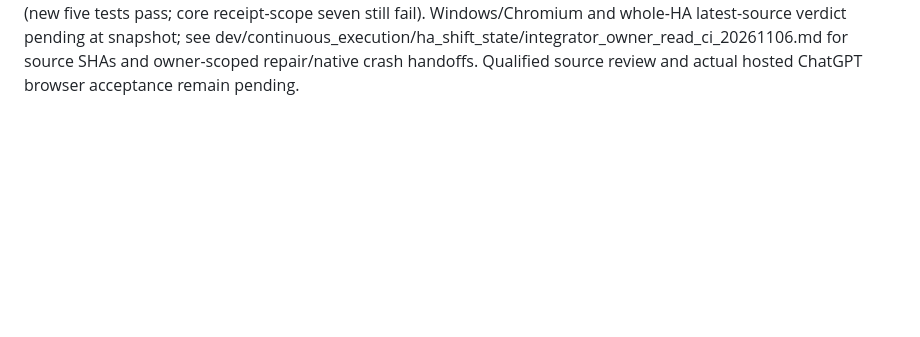
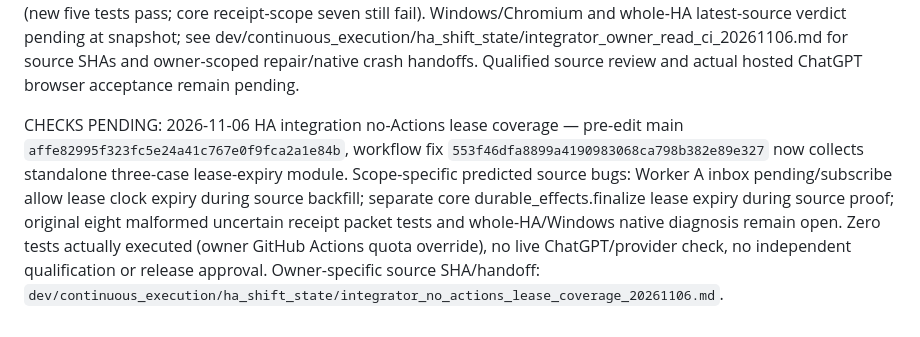
Before and after one commit to Artistical-Intelligence/hivemind-assembly, a Markdown page: CHECKS_STATUS.md, the part around the change. GitHub-like rendering; blank space fills up the shorter version.

Commit message:
[skip ci] Track pending no-Actions native lease and receipt checks

```diff
--- a/CHECKS_STATUS.md
+++ b/CHECKS_STATUS.md
@@ -64,3 +64,5 @@ Owner-enabled MCP screenshots and OCR: [independent review](checks/2026-10-29-de
 
 CHECKS PENDING: 2026-11-06 HA integrator receipt-scope CI — current focused source 4e9839acdb49fdca06db74ebf4a98aa8a05ece69 reproduced 3 validated-message scope acceptance bugs / 113 passing cases on each Ubuntu and Windows in Actions 42139921832; this workflow now triggers on tests/test_ha_event_*.py. Whole-HA 42138005182 completed cancelled although its Ubuntu browser-fixture passed 23, Windows package passed, Linux contracts failed 12 (1472 passed, 85 skipped), and Windows native contracts never reached a verdict. Latest broad run 42139921694 also cancelled. Core owner must repair project/task/unrelated-event validation; qualified independent review, successful whole-suite and real ChatGPT browser/native receipt acceptance remain open. See dev/continuous_execution/ha_shift_state/integrator_ci_receipt_scope_20261106.md.
 CHECKS PENDING: 2026-11-06 HA integrator added standalone owner/epoch read-race suite to focused Ubuntu/Windows event CI at commit 50a756cbbd8e09690a3741fc033d39709a68cb43. Exact-source Actions 42146624779 Ubuntu 122 passed / 7 failed (new five tests pass; core receipt-scope seven still fail). Windows/Chromium and whole-HA latest-source verdict pending at snapshot; see dev/continuous_execution/ha_shift_state/integrator_owner_read_ci_20261106.md for source SHAs and owner-scoped repair/native crash handoffs. Qualified source review and actual hosted ChatGPT browser acceptance remain pending.
+
+CHECKS PENDING: 2026-11-06 HA integration no-Actions lease coverage — pre-edit main `affe82995f323fc5e24a41c767e0f9fca2a1e84b`, workflow fix `553f46dfa8899a4190983068ca798b382e89e327` now collects standalone three-case lease-expiry module. Scope-specific predicted source bugs: Worker A inbox pending/subscribe allow lease clock expiry during source backfill; separate core durable_effects.finalize lease expiry during source proof; original eight malformed uncertain receipt packet tests and whole-HA/Windows native diagnosis remain open. Zero tests actually executed (owner GitHub Actions quota override), no live ChatGPT/provider check, no independent qualification or release approval. Owner-specific source SHA/handoff: `dev/continuous_execution/ha_shift_state/integrator_no_actions_lease_coverage_20261106.md`.
```
